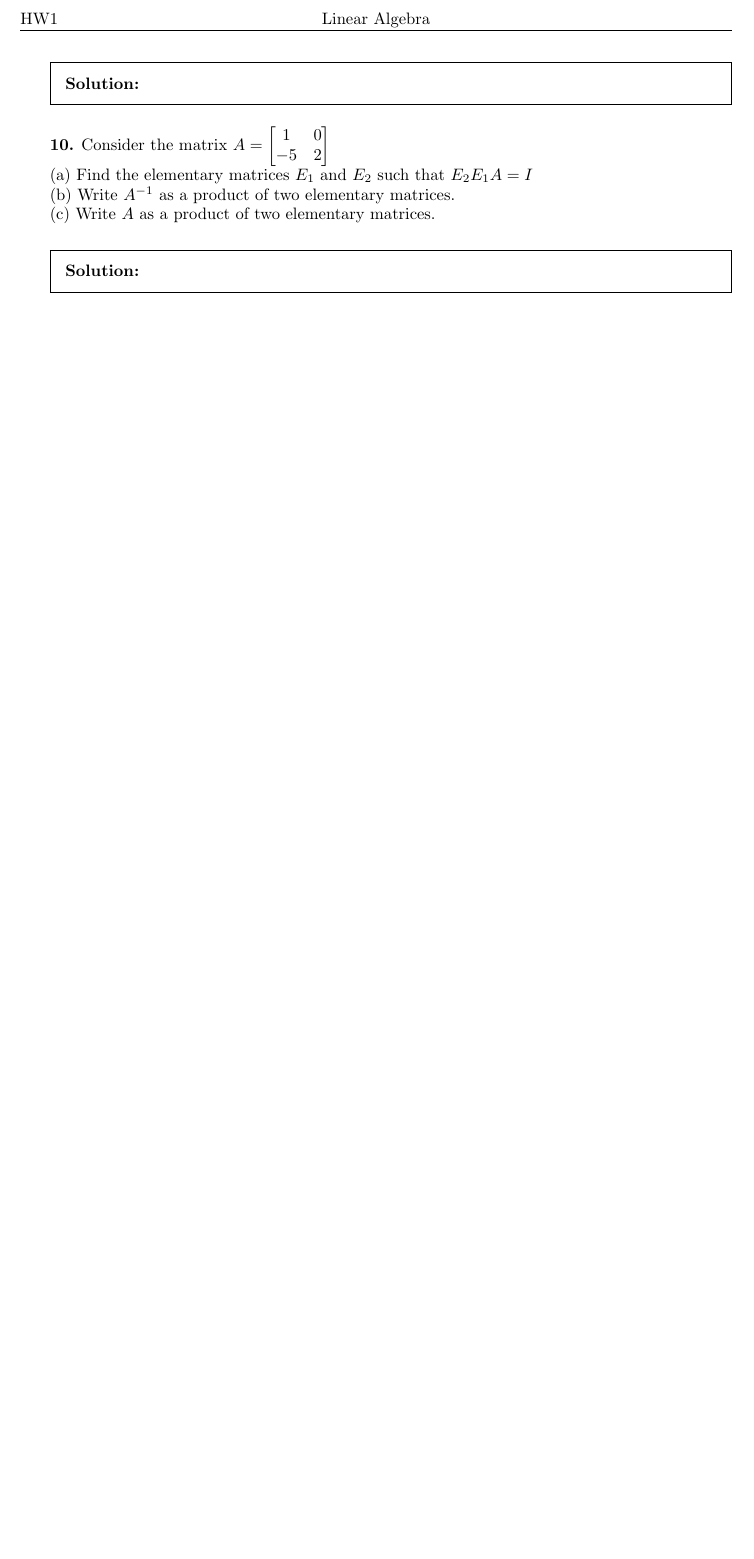
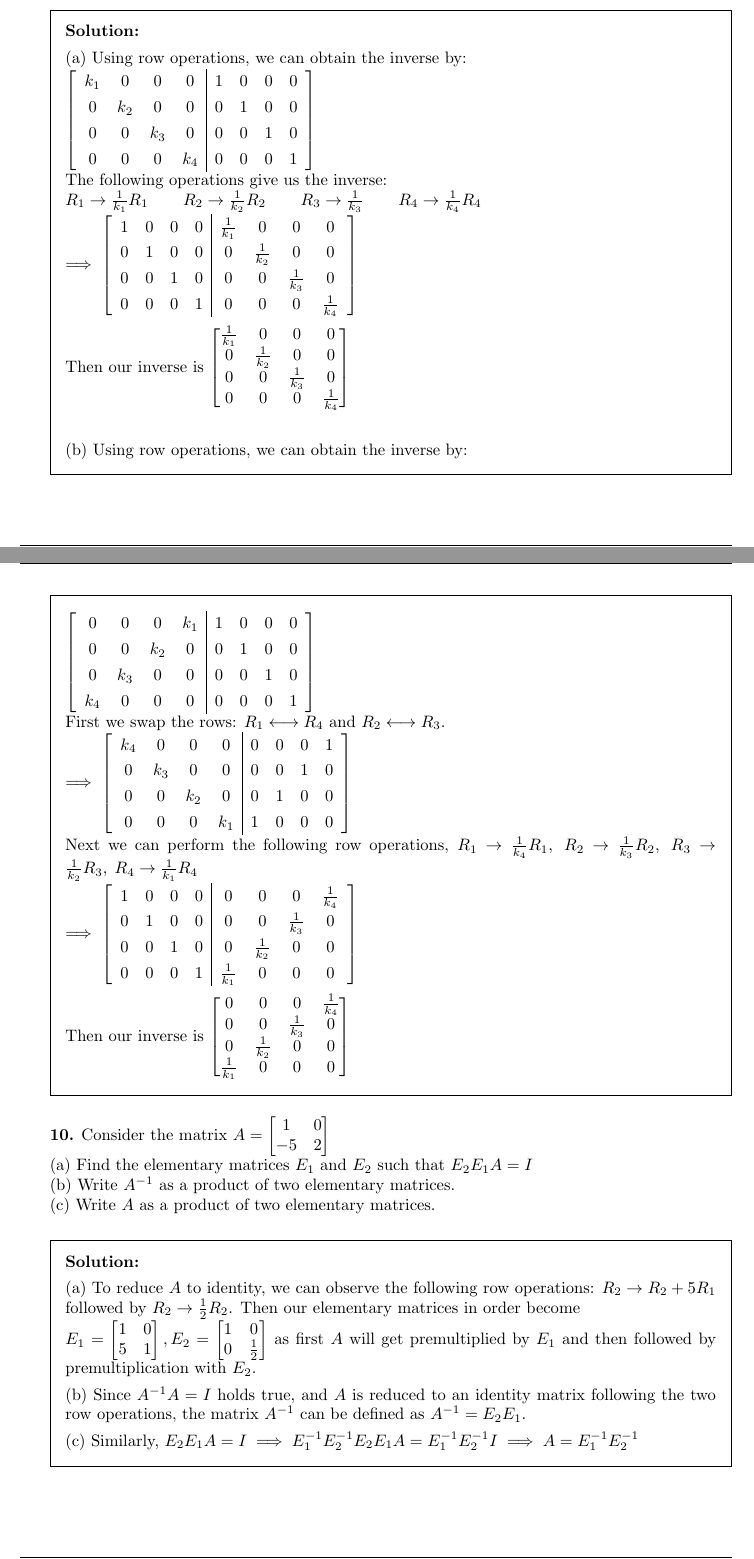
Before and after one commit to AliMuhammadAsad/Linear-Algebra-Spring-23, a LaTeX problem sheet (HW2_ii.tex): part of page 2 of 2 before the commit and two parts of pages 2 and 3 of 4 after it, the two joined at a grey line, cut at the place of the change, the shorter picture padded with empty space. Compiled offline with pdfLaTeX.

Commit message:
HW 2 _ ii updates

```diff
--- a/HW2_ii.tex
+++ b/HW2_ii.tex
@@ -5,6 +5,7 @@
 \usepackage{geometry}
 \usepackage{venndiagram}
 \usepackage{graphicx}
+\usepackage{mleftright}
 
 % Header and footer.
 \pagestyle{headandfoot}
@@ -68,6 +93,77 @@
     \end{bmatrix} $
     \begin{solution}
 
+        (a) Using row operations, we can obtain the inverse by: \\
+        $ \renewcommand\arraystretch{1.3}
+    \mleft[
+    \begin{array}{cccc|cccc}
+        k_1 & 0 & 0 & 0 & 1 & 0 & 0 & 0 \\
+        0 & k_2 & 0 & 0 & 0 & 1 & 0 & 0 \\
+        0 & 0 & k_3 & 0 & 0 & 0 & 1 & 0 \\
+        0 & 0 & 0 & k_4 & 0 & 0 & 0 & 1
+    \end{array}
+    \mright] $ \\
+    The following operations give us the inverse: \\
+    $ R_1 \rightarrow \frac{1}{k_1}R_1 $ \hspace{5mm} $ R_2 \rightarrow \frac{1}{k_2}R_2 $ \hspace{5mm} $ R_3 \rightarrow \frac{1}{k_3} $ \hspace{5mm} $ R_4 \rightarrow \frac{1}{k_4}R_4 $ \\
+    $ \implies
+    \renewcommand\arraystretch{1.3}
+    \mleft[
+    \begin{array}{cccc|cccc}
+        1 & 0 & 0 & 0 & \frac{1}{k_1} & 0 & 0 & 0 \\
+        0 & 1 & 0 & 0 & 0 & \frac{1}{k_2} & 0 & 0 \\
+        0 & 0 & 1 & 0 & 0 & 0 & \frac{1}{k_3} & 0 \\
+        0 & 0 & 0 & 1 & 0 & 0 & 0 & \frac{1}{k_4}
+    \end{array}
+    \mright]
+    $
+
+    Then our inverse is $ \begin{bmatrix}
+        \frac{1}{k_1} & 0 & 0 & 0 \\ 0 & \frac{1}{k_2} & 0 & 0 \\ 0 & 0 & \frac{1}{k_3} & 0 \\ 0 & 0 & 0 & \frac{1}{k_4}
+    \end{bmatrix} $
+
+    \vspace{5mm}
+    (b) Using row operations, we can obtain the inverse by: \\
+    $ \renewcommand\arraystretch{1.3}
+    \mleft[
+    \begin{array}{cccc|cccc}
+        0 & 0 & 0 & k_1 & 1 & 0 & 0 & 0 \\
+        0 & 0 & k_2 & 0 & 0 & 1 & 0 & 0 \\
+        0 & k_3 & 0 & 0 & 0 & 0 & 1 & 0 \\
+        k_4 & 0 & 0 & 0 & 0 & 0 & 0 & 1
+    \end{array}
+    \mright]
+    $ \\
+    First we swap the rows: $ R_1 \longleftrightarrow R_4 $ and $ R_2 \longleftrightarrow R_3 $. \\
+    $ \implies
+    \renewcommand\arraystretch{1.3}
+    \mleft[
+    \begin{array}{cccc|cccc}
+        k_4 & 0 & 0 & 0 & 0 & 0 & 0 & 1 \\
+        0 & k_3 & 0 & 0 & 0 & 0 & 1 & 0 \\
+        0 & 0 & k_2 & 0 & 0 & 1 & 0 & 0 \\
+        0 & 0 & 0 & k_1 & 1 & 0 & 0 & 0
+    \end{array}
+    \mright]
+    $ \\
+    Next we can perform the following row operations, $ R_1 \rightarrow \frac{1}{k_4}R_1, \; R_2 \rightarrow \frac{1}{k_3}R_2, \; R_3 \rightarrow \frac{1}{k_2}R_3, \; R_4 \rightarrow \frac{1}{k_1}R_4 \\
+    \implies
+    \renewcommand\arraystretch{1.3}
+    \mleft[
+    \begin{array}{cccc|cccc}
+        1 & 0 & 0 & 0 & 0 & 0 & 0 & \frac{1}{k_4} \\
+        0 & 1 & 0 & 0 & 0 & 0 & \frac{1}{k_3} & 0 \\
+        0 & 0 & 1 & 0 & 0 & \frac{1}{k_2} & 0 & 0 \\
+        0 & 0 & 0 & 1 & \frac{1}{k_1} & 0 & 0 & 0
+    \end{array}
+    \mright]
+    $
+
+    Then our inverse is $ \begin{bmatrix}
+        0 & 0 & 0 & \frac{1}{k_4} \\
+        0 & 0 & \frac{1}{k_3} & 0 \\
+        0 & \frac{1}{k_2} & 0 & 0 \\
+        \frac{1}{k_1} & 0 & 0 & 0
+    \end{bmatrix} $
     \end{solution}
 
     \textbf{10.} Consider the matrix $ A = \begin{bmatrix}
@@ -78,6 +174,16 @@
     (c) Write $A$ as a product of two elementary matrices.
     \begin{solution}
 
+        (a) To reduce $A$ to identity, we can observe the following row operations: $ R_2 \rightarrow R_2 + 5 R_1 $ followed by $ R_2 \rightarrow \frac{1}{2}R_2 $. Then our elementary matrices in order become \\
+        $ E_1 = \begin{bmatrix}
+            1 & 0 \\ 5 & 1
+        \end{bmatrix}, E_2 = \begin{bmatrix}
+            1 & 0 \\ 0 & \frac{1}{2}
+        \end{bmatrix} $ as first $A$ will get premultiplied by $ E_1 $ and then followed by premultiplication with $E_2$.
+
+        (b) Since $ A^{-1}A = I $ holds true, and $A$ is reduced to an identity matrix following the two row operations, the matrix $ A^{-1} $ can be defined as $ A^{-1} = E_2E_1 $.
+
+        (c) Similarly, $ E_2E_1A = I \implies E_1^{-1}E_2^{-1}E_2E_1A = E_1^{-1}E_2^{-1}I \implies A = E_1^{-1}E_2^{-1}$
     \end{solution}
 
     \textbf{16. } Show that $ A = \begin{bmatrix}
```
Also changed, not shown: HW2_ii.pdf, HW2_ii.tex (32 more changed lines).
